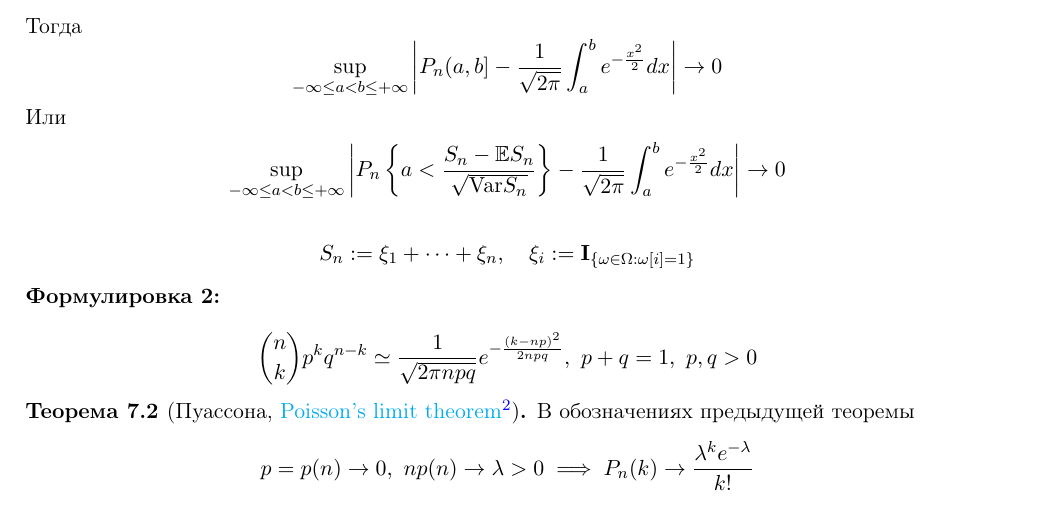
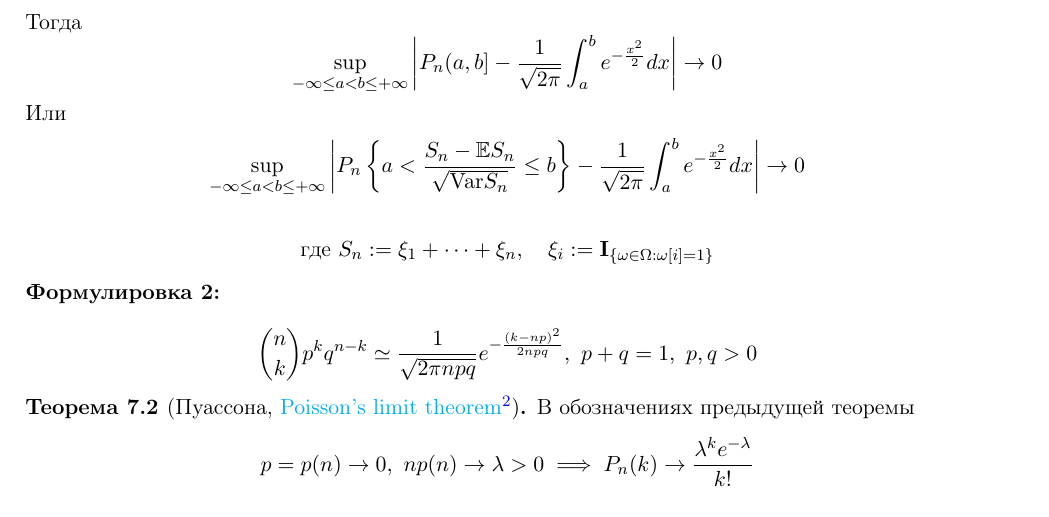
Before and after one commit to gostkin/StochasticDisciplinesMIPT, a LaTeX document (measure_theory.tex): part of page 9 of 42, cut so that both start at the same text. Compiled offline with pdfLaTeX.

Commit message:
fixed De Moivre theorem

```diff
--- a/measure_theory.tex
+++ b/measure_theory.tex
@@ -257,18 +257,18 @@
 		\textbf{Формулировка 1:}\\
 		\begin{gather*}
 			P_{n}(k) := \begin{cases}
-					{{n}\choose{k}} p^{k} q^{n-k}, & k \in \Natural\\
+					{{n}\choose{k}} p^{k} q^{n-k}, & k \in \Natural,\\
 					0, & \text{иначе}
-				\end{cases},\quad
+				\end{cases}\quad
 			\ P_{n}(a, b] := \sum\limits_{a < x \le b} P_{n}(np + x\sqrt{npq})
 		\end{gather*}
 		Тогда
 		\[ \sup\limits_{-\infty \le a < b \le +\infty }  \left| P_{n}(a, b] - \frac{1}{\sqrt{2\pi}} \int_{a}^{b} e^{-\frac{x^{2}}{2}} dx \right| \to 0 \]
 		Или
 		\begin{gather*}
-			\sup\limits_{-\infty \le a < b \le +\infty }  \left| P_{n}\left\{ a < \frac{S_{n} - \E S_{n}}{\sqrt{\Var S_{n}}} \right\} - \frac{1}{\sqrt{2\pi}} \int_{a}^{b} e^{-\frac{x^{2}}{2}} dx \right| \to 0\\
+			\sup\limits_{-\infty \le a < b \le +\infty }  \left| P_{n}\left\{ a < \frac{S_{n} - \E S_{n} }{\sqrt{\Var S_{n}}} \le b \right\} - \frac{1}{\sqrt{2\pi}} \int_{a}^{b} e^{-\frac{x^{2}}{2}} dx \right| \to 0\\
 			\\
-			S_{n} := \xi_{1} + \dots + \xi_{n},\quad \xi_{i} := \mathbf{I}_{\{ \omega \in \Omega: \omega[i] = 1 \}}
+			\text{где } S_{n} := \xi_{1} + \dots + \xi_{n},\quad \xi_{i} := \mathbf{I}_{\{ \omega \in \Omega: \omega[i] = 1 \}}
 		\end{gather*}
 		\textbf{Формулировка 2:}\\
 		\[ {{n}\choose{k}} p^{k} q^{n-k} \simeq \frac{1}{\sqrt{2 \pi npq}} e^{-\frac{(k - np)^{2}}{2npq}},\ p + q = 1,\ p, q > 0  \]
```
Also changed, not shown: measure_theory.pdf, measure_theory.tex (2 more changed lines).
